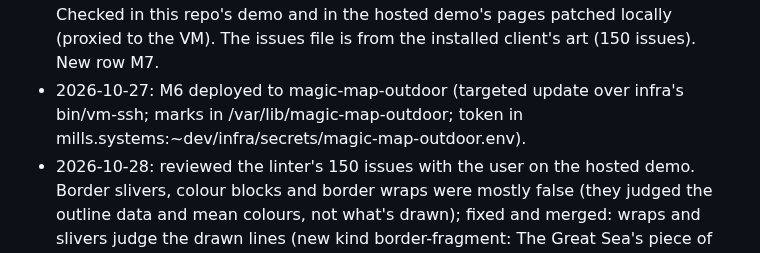
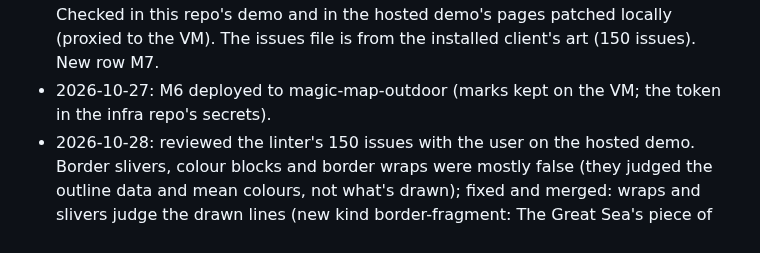
Before and after one commit to benmills/MagicMap, a Markdown page: docs/hardening-plan.md, the part around the change. GitHub-like rendering.

Commit message:
Hardening plan: the review token's location left out, for the public repo
Co-Authored-By: Claude Opus 5.5 <noreply@anthropic.com>

```diff
--- a/docs/hardening-plan.md
+++ b/docs/hardening-plan.md
@@ -108,8 +108,7 @@ Status: `open`, `check` (a check exists and fails as it should), `fixed` (fixed,
 - 2026-10-27: built the map review (M6): issues drawn on the map and listed, Accept / Reject / Later with notes, saved
   on the server, read back by tools/review.py. Checked in this repo's demo and in the hosted demo's pages patched
   locally (proxied to the VM). The issues file is from the installed client's art (150 issues). New row M7.
-- 2026-10-27: M6 deployed to magic-map-outdoor (targeted update over infra's bin/vm-ssh; marks in
-  /var/lib/magic-map-outdoor; token in mills.systems:~dev/infra/secrets/magic-map-outdoor.env).
+- 2026-10-27: M6 deployed to magic-map-outdoor (marks kept on the VM; the token in the infra repo's secrets).
 - 2026-10-28: reviewed the linter's 150 issues with the user on the hosted demo. Border slivers, colour blocks and
   border wraps were mostly false (they judged the outline data and mean colours, not what's drawn); fixed and merged:
   wraps and slivers judge the drawn lines (new kind border-fragment: The Great Sea's piece of Kalimdor's coast),
```
